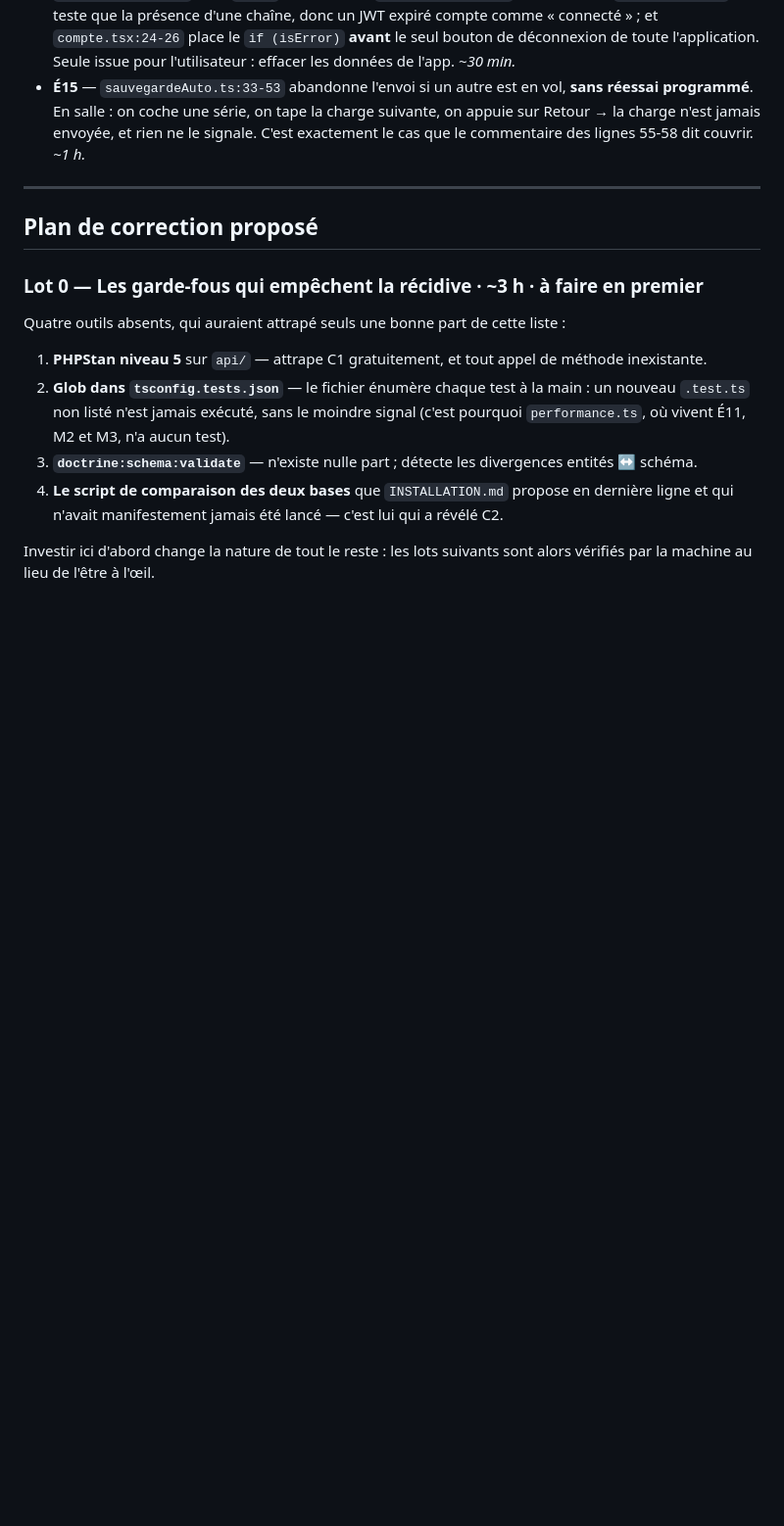
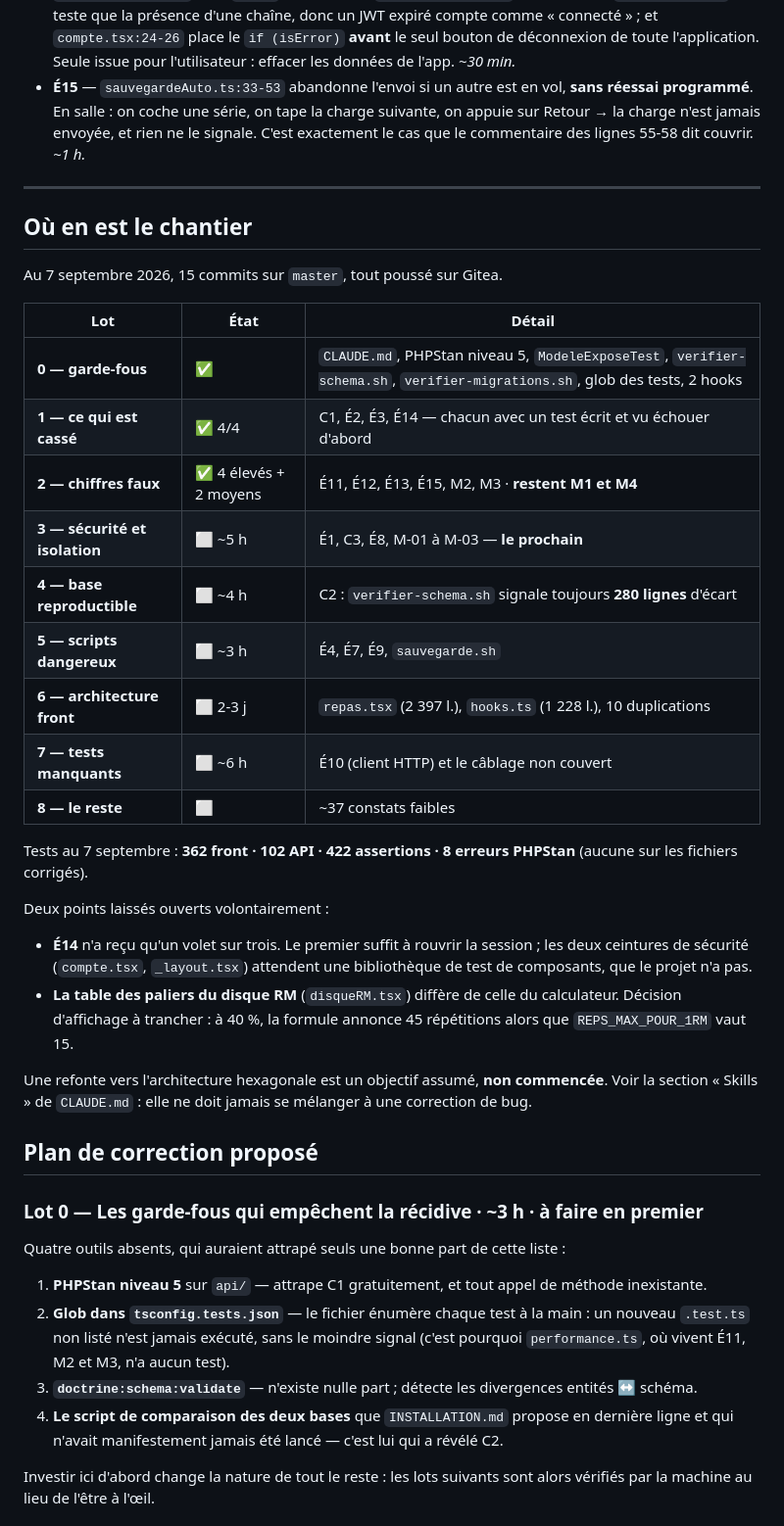
Before and after one commit to mickaelpol/fitcarnet, a Markdown page: docs/audit-2026-09/README.md, the part around the change. Shown at 98% size. Drawn GitHub-style; blank space fills up the shorter version.

Commit message:
Cowork est hors jeu, et l'audit dit ou il en est
Claude Cowork refuse les chemins \\wsl.localhost\... : il n'est donc pas
utilisable sur ce projet. La parade evidente — un clone Windows synchronise —
est exactement ce qui a coute le bug de septembre. CLAUDE.md le dit desormais
sans ambiguite : une seule arborescence, en terminal, et ce qui circule passe
par git.

Le README de l'audit gagne un tableau d'avancement : lots 0, 1 et 2 faits,
lot 3 suivant, et les deux points laisses ouverts volontairement — les deux
volets d'E14 qui attendent une bibliotheque de test de composants, et la table
des paliers du disque RM qui demande une decision d'affichage.

De quoi reprendre sans relire toute une session.

```diff
--- a/docs/audit-2026-09/README.md
+++ b/docs/audit-2026-09/README.md
@@ -181,6 +181,36 @@ liste blanche explicite. C'est (b) qui attrape la vraie panne. 2-3 h.*
 
 ---
 
+## Où en est le chantier
+
+Au 7 septembre 2026, 15 commits sur `master`, tout poussé sur Gitea.
+
+| Lot | État | Détail |
+|---|---|---|
+| **0 — garde-fous** | ✅ | `CLAUDE.md`, PHPStan niveau 5, `ModeleExposeTest`, `verifier-schema.sh`, `verifier-migrations.sh`, glob des tests, 2 hooks |
+| **1 — ce qui est cassé** | ✅ 4/4 | C1, É2, É3, É14 — chacun avec un test écrit et vu échouer d'abord |
+| **2 — chiffres faux** | ✅ 4 élevés + 2 moyens | É11, É12, É13, É15, M2, M3 · **restent M1 et M4** |
+| **3 — sécurité et isolation** | ⬜ ~5 h | É1, C3, É8, M-01 à M-03 — **le prochain** |
+| **4 — base reproductible** | ⬜ ~4 h | C2 : `verifier-schema.sh` signale toujours **280 lignes** d'écart |
+| **5 — scripts dangereux** | ⬜ ~3 h | É4, É7, É9, `sauvegarde.sh` |
+| **6 — architecture front** | ⬜ 2-3 j | `repas.tsx` (2 397 l.), `hooks.ts` (1 228 l.), 10 duplications |
+| **7 — tests manquants** | ⬜ ~6 h | É10 (client HTTP) et le câblage non couvert |
+| **8 — le reste** | ⬜ | ~37 constats faibles |
+
+Tests au 7 septembre : **362 front · 102 API · 422 assertions · 8 erreurs PHPStan**
+(aucune sur les fichiers corrigés).
+
+Deux points laissés ouverts volontairement :
+- **É14** n'a reçu qu'un volet sur trois. Le premier suffit à rouvrir la session ; les deux
+  ceintures de sécurité (`compte.tsx`, `_layout.tsx`) attendent une bibliothèque de test de
+  composants, que le projet n'a pas.
+- **La table des paliers du disque RM** (`disqueRM.tsx`) diffère de celle du calculateur.
+  Décision d'affichage à trancher : à 40 %, la formule annonce 45 répétitions alors que
+  `REPS_MAX_POUR_1RM` vaut 15.
+
+Une refonte vers l'architecture hexagonale est un objectif assumé, **non commencée**. Voir la
+section « Skills » de `CLAUDE.md` : elle ne doit jamais se mélanger à une correction de bug.
+
 ## Plan de correction proposé
 
 ### Lot 0 — Les garde-fous qui empêchent la récidive  · ~3 h · **à faire en premier**
```
Also changed, not shown: CLAUDE.md (+6 -3 lines).
